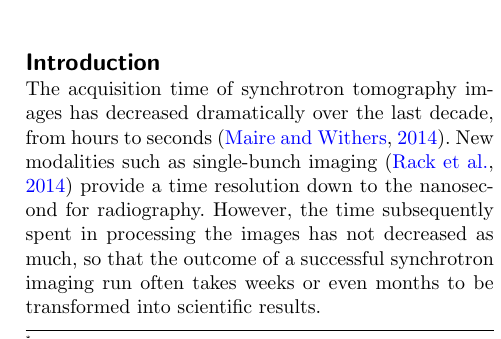
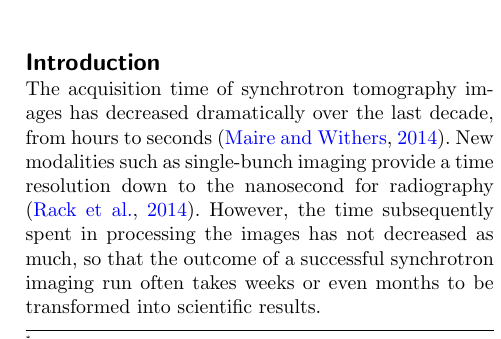
Before and after one commit to emmanuelle/skimage-tomo-paper, a LaTeX document (skimage_tomo.tex): part of one column of page 1 of 11, cut so that both start at the same text. Compiled offline with pdfLaTeX.

Commit message:
Wait for end of proposition to cite

```diff
--- a/skimage_tomo.tex
+++ b/skimage_tomo.tex
@@ -295,8 +295,8 @@
 The acquisition time of synchrotron tomography images has decreased
 dramatically over the last decade, from hours to
 seconds \citep{Maire2014}. New modalities such as single-bunch
-imaging \citep{Rack2014} provide a time resolution down to the nanosecond
-for radiography. However, the time subsequently spent in processing the
+imaging provide a time resolution down to the nanosecond
+for radiography \citep{Rack2014}. However, the time subsequently spent in processing the
 images has not decreased as much, so that the outcome of a successful
 synchrotron imaging run often takes weeks or even months to be
 transformed into scientific results.
```
